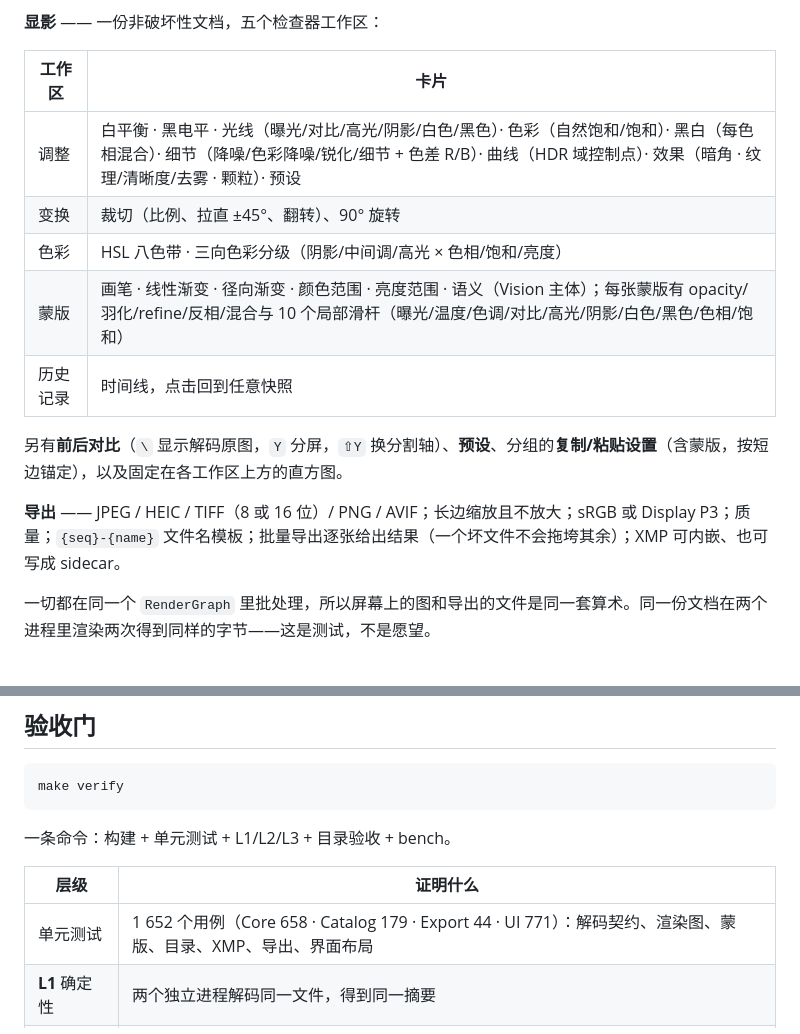
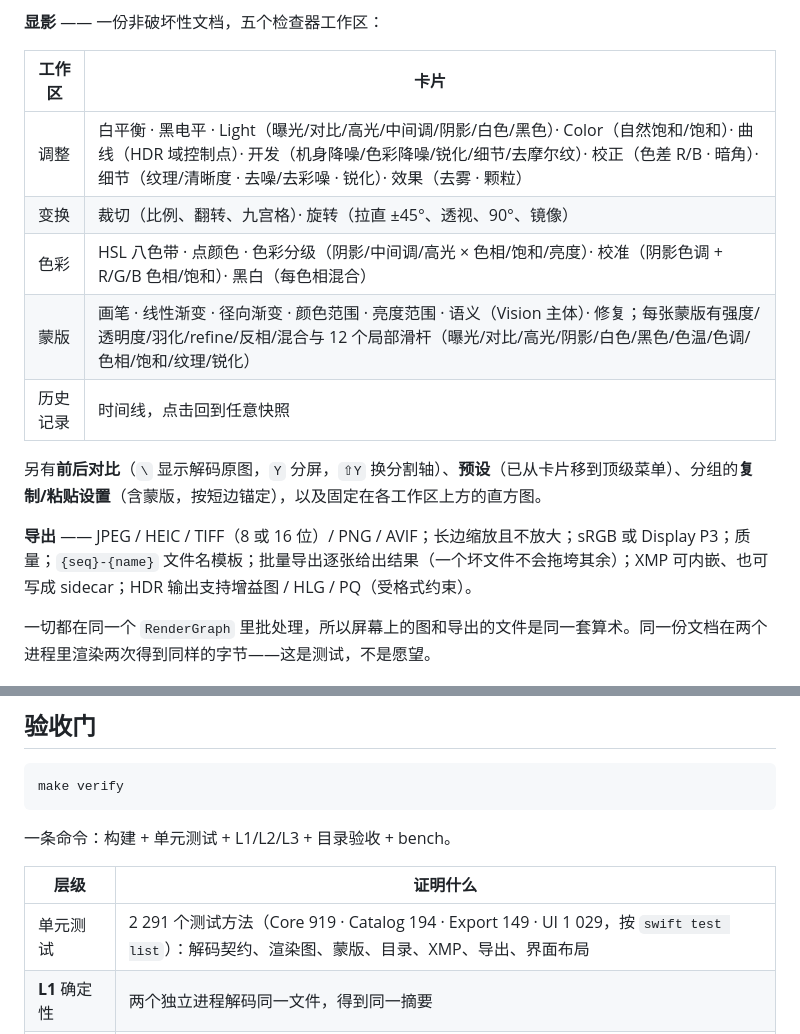
Before and after one commit to chemharuka/photons, a Markdown page: README.md, 2 parts joined by grey strips. Rendered like a GitHub page.

Commit message:
docs(readme): 按当前检查器卡片、蒙版滑杆、HDR 导出与测试数更新

```diff
--- a/README.md
+++ b/README.md
@@ -25,15 +25,15 @@ Photons 不自带 RAW 解码器。相机相关的那一半（去马赛克、镜
 
 | 工作区 | 卡片 |
 |---|---|
-| 调整 | 白平衡 · 黑电平 · 光线（曝光/对比/高光/阴影/白色/黑色）· 色彩（自然饱和/饱和）· 黑白（每色相混合）· 细节（降噪/色彩降噪/锐化/细节 + 色差 R/B）· 曲线（HDR 域控制点）· 效果（暗角 · 纹理/清晰度/去雾 · 颗粒）· 预设 |
-| 变换 | 裁切（比例、拉直 ±45°、翻转）、90° 旋转 |
-| 色彩 | HSL 八色带 · 三向色彩分级（阴影/中间调/高光 × 色相/饱和/亮度） |
-| 蒙版 | 画笔 · 线性渐变 · 径向渐变 · 颜色范围 · 亮度范围 · 语义（Vision 主体）；每张蒙版有 opacity/羽化/refine/反相/混合与 10 个局部滑杆（曝光/温度/色调/对比/高光/阴影/白色/黑色/色相/饱和） |
+| 调整 | 白平衡 · 黑电平 · Light（曝光/对比/高光/中间调/阴影/白色/黑色）· Color（自然饱和/饱和）· 曲线（HDR 域控制点）· 开发（机身降噪/色彩降噪/锐化/细节/去摩尔纹）· 校正（色差 R/B · 暗角）· 细节（纹理/清晰度 · 去噪/去彩噪 · 锐化）· 效果（去雾 · 颗粒） |
+| 变换 | 裁切（比例、翻转、九宫格）· 旋转（拉直 ±45°、透视、90°、镜像） |
+| 色彩 | HSL 八色带 · 点颜色 · 色彩分级（阴影/中间调/高光 × 色相/饱和/亮度）· 校准（阴影色调 + R/G/B 色相/饱和）· 黑白（每色相混合） |
+| 蒙版 | 画笔 · 线性渐变 · 径向渐变 · 颜色范围 · 亮度范围 · 语义（Vision 主体）· 修复；每张蒙版有强度/透明度/羽化/refine/反相/混合与 12 个局部滑杆（曝光/对比/高光/阴影/白色/黑色/色温/色调/色相/饱和/纹理/锐化） |
 | 历史记录 | 时间线，点击回到任意快照 |
 
-另有**前后对比**（`\` 显示解码原图，`Y` 分屏，`⇧Y` 换分割轴）、**预设**、分组的**复制/粘贴设置**（含蒙版，按短边锚定），以及固定在各工作区上方的直方图。
+另有**前后对比**（`\` 显示解码原图，`Y` 分屏，`⇧Y` 换分割轴）、**预设**（已从卡片移到顶级菜单）、分组的**复制/粘贴设置**（含蒙版，按短边锚定），以及固定在各工作区上方的直方图。
 
-**导出** —— JPEG / HEIC / TIFF（8 或 16 位）/ PNG / AVIF；长边缩放且不放大；sRGB 或 Display P3；质量；`{seq}-{name}` 文件名模板；批量导出逐张给出结果（一个坏文件不会拖垮其余）；XMP 可内嵌、也可写成 sidecar。
+**导出** —— JPEG / HEIC / TIFF（8 或 16 位）/ PNG / AVIF；长边缩放且不放大；sRGB 或 Display P3；质量；`{seq}-{name}` 文件名模板；批量导出逐张给出结果（一个坏文件不会拖垮其余）；XMP 可内嵌、也可写成 sidecar；HDR 输出支持增益图 / HLG / PQ（受格式约束）。
 
 一切都在同一个 `RenderGraph` 里批处理，所以屏幕上的图和导出的文件是同一套算术。同一份文档在两个进程里渲染两次得到同样的字节——这是测试，不是愿望。
 
@@ -65,7 +65,7 @@ make verify
 
 | 层级 | 证明什么 |
 |---|---|
-| 单元测试 | 1 652 个用例（Core 658 · Catalog 179 · Export 44 · UI 771）：解码契约、渲染图、蒙版、目录、XMP、导出、界面布局 |
+| 单元测试 | 2 291 个测试方法（Core 919 · Catalog 194 · Export 149 · UI 1 029，按 `swift test list`）：解码契约、渲染图、蒙版、目录、XMP、导出、界面布局 |
 | **L1** 确定性 | 两个独立进程解码同一文件，得到同一摘要 |
 | **L2** golden | 按 OS 版本记录的像素摘要，把「系统变了」和「我们改坏了」分开 |
 | **L3** 图 | 中性 == 解码 + sRGB OETF；只改 S3 会跳过 S0/S1/S2；编辑敏感性；渲染 golden |
```
